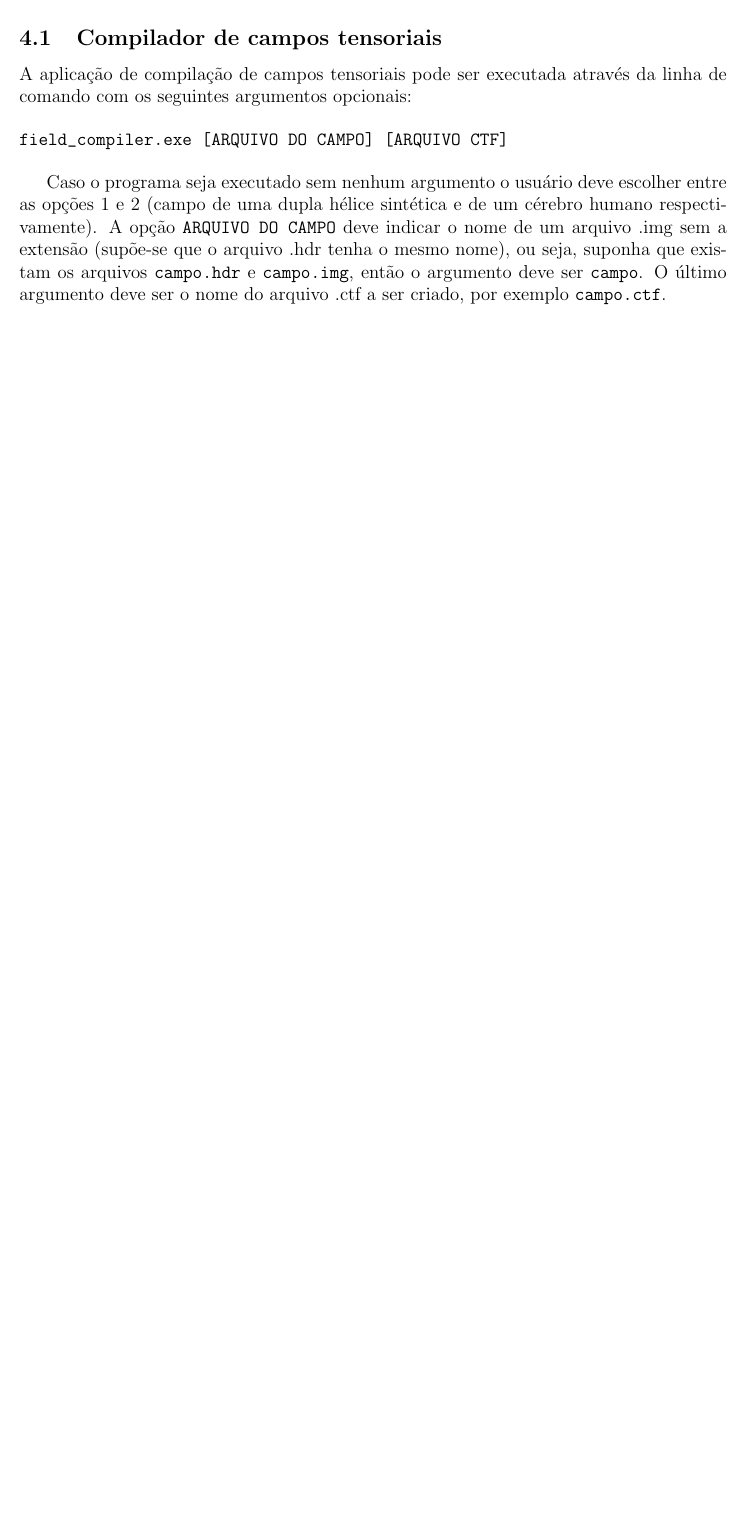
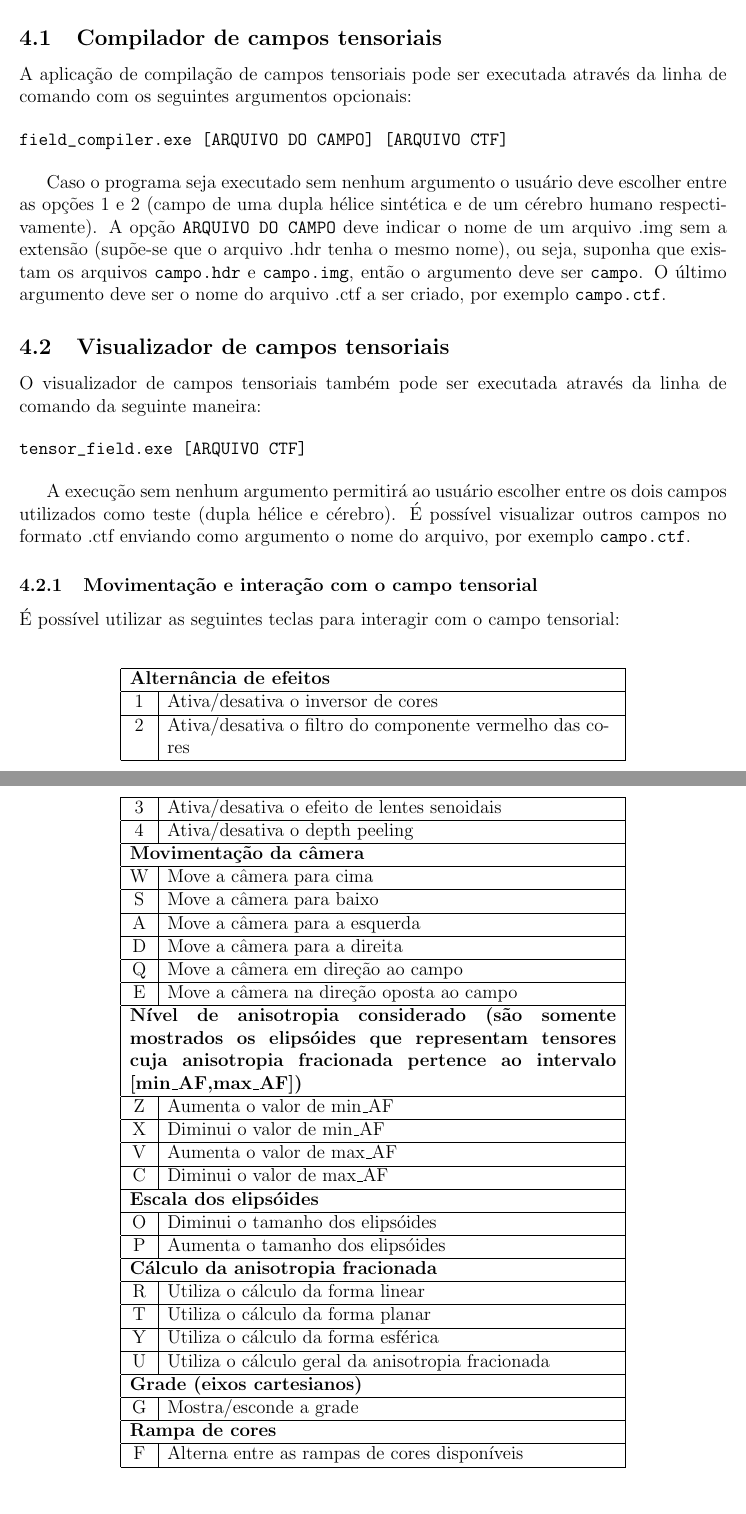
Before and after one commit to toshikurauchi/monografia, a LaTeX document (monografia.tex, which reads resultados_e_produtos_obtidos.tex): part of page 22 of 26 before the commit and two parts of pages 22 and 23 of 27 after it, the two joined at a grey line, cut so that both start at the same text, the shorter picture padded with empty space. Compiled offline with pdfLaTeX; the source files are stored in an older character set and shown here as Unicode.

Commit message:
Explicacao de uso do visualizador de campo tensorial

```diff
--- a/monografia.tex
+++ b/monografia.tex
@@ -6,6 +6,7 @@
 \usepackage{latexsym}
 \usepackage{amsfonts}
 \usepackage{hyperref}
+\usepackage{longtable}
 
 \setlength{\paperheight}{29.7cm}
 \setlength{\footskip}{1.0cm}
--- a/resultados_e_produtos_obtidos.tex
+++ b/resultados_e_produtos_obtidos.tex
@@ -12,3 +12,52 @@ field_compiler.exe [ARQUIVO DO CAMPO] [ARQUIVO CTF]
 \end{verbatim}
 
 Caso o programa seja executado sem nenhum argumento o usuário deve escolher entre as opções 1 e 2 (campo de uma dupla hélice sintética e de um cérebro humano respectivamente). A opção \texttt{ARQUIVO DO CAMPO} deve indicar o nome de um arquivo .img sem a extensão (supõe-se que o arquivo .hdr tenha o mesmo nome), ou seja, suponha que existam os arquivos \texttt{campo.hdr} e \texttt{campo.img}, então o argumento deve ser \texttt{campo}. O último argumento deve ser o nome do arquivo .ctf a ser criado, por exemplo \texttt{campo.ctf}.
+
+\subsection{Visualizador de campos tensoriais}
+O visualizador de campos tensoriais também pode ser executada através da linha de comando da seguinte maneira:
+
+\begin{verbatim}
+tensor_field.exe [ARQUIVO CTF]
+\end{verbatim}
+
+A execução sem nenhum argumento permitirá ao usuário escolher entre os dois campos utilizados como teste (dupla hélice e cérebro). É possível visualizar outros campos no formato .ctf enviando como argumento o nome do arquivo, por exemplo \texttt{campo.ctf}.
+
+\subsubsection{Movimentação e interação com o campo tensorial}
+É possível utilizar as seguintes teclas para interagir com o campo tensorial:
+
+\begin{center}
+	\begin{longtable}{ | c | p{10cm} | }
+	\hline
+	\multicolumn{2}{|p{11cm}|}{\textbf{Alternância de efeitos}} \\ \hline
+	1 & Ativa/desativa o inversor de cores \\ \hline
+	2 & Ativa/desativa o filtro do componente vermelho das cores \\ \hline
+	3 & Ativa/desativa o efeito de lentes senoidais \\ \hline
+	4 & Ativa/desativa o depth peeling \\ \hline
+	\multicolumn{2}{|p{11cm}|}{\textbf{Movimentação da câmera}} \\ \hline
+	W & Move a câmera para cima \\ \hline
+	S & Move a câmera para baixo \\ \hline
+	A & Move a câmera para a esquerda \\ \hline
+	D & Move a câmera para a direita \\ \hline
+	Q & Move a câmera em direção ao campo \\ \hline
+	E & Move a câmera na direção oposta ao campo \\ \hline
+	\multicolumn{2}{|p{11cm}|}{\textbf{Nível de anisotropia considerado (são somente mostrados os elipsóides que representam tensores cuja anisotropia fracionada pertence ao intervalo [min\_AF,max\_AF])}} \\ \hline
+	Z & Aumenta o valor de min\_AF \\ \hline
+	X & Diminui o valor de min\_AF \\ \hline
+	V & Aumenta o valor de max\_AF \\ \hline
+	C & Diminui o valor de max\_AF \\ \hline
+	\multicolumn{2}{|p{11cm}|}{\textbf{Escala dos elipsóides}} \\ \hline
+	O & Diminui o tamanho dos elipsóides \\ \hline
+	P & Aumenta o tamanho dos elipsóides \\ \hline
+	\multicolumn{2}{|p{11cm}|}{\textbf{Cálculo da anisotropia fracionada}} \\ \hline
+	R & Utiliza o cálculo da forma linear \\ \hline
+	T & Utiliza o cálculo da forma planar \\ \hline
+	Y & Utiliza o cálculo da forma esférica \\ \hline
+	U & Utiliza o cálculo geral da anisotropia fracionada \\ \hline
+	\multicolumn{2}{|p{11cm}|}{\textbf{Grade (eixos cartesianos)}} \\ \hline
+	G & Mostra/esconde a grade \\ \hline
+	\multicolumn{2}{|p{11cm}|}{\textbf{Rampa de cores}} \\ \hline
+	F & Alterna entre as rampas de cores disponíveis \\ \hline
+	\end{longtable}
+\end{center}
+
+Além da interação com o teclado é possível rotacionar o campo utilizando o mouse. O movimento se inicia com o clique do botão esquerdo do mouse e termina quando o botão é solto.
```
Also changed, not shown: conceitos_e_tecnologias_estudadas.tex (+2 -2 lines).
